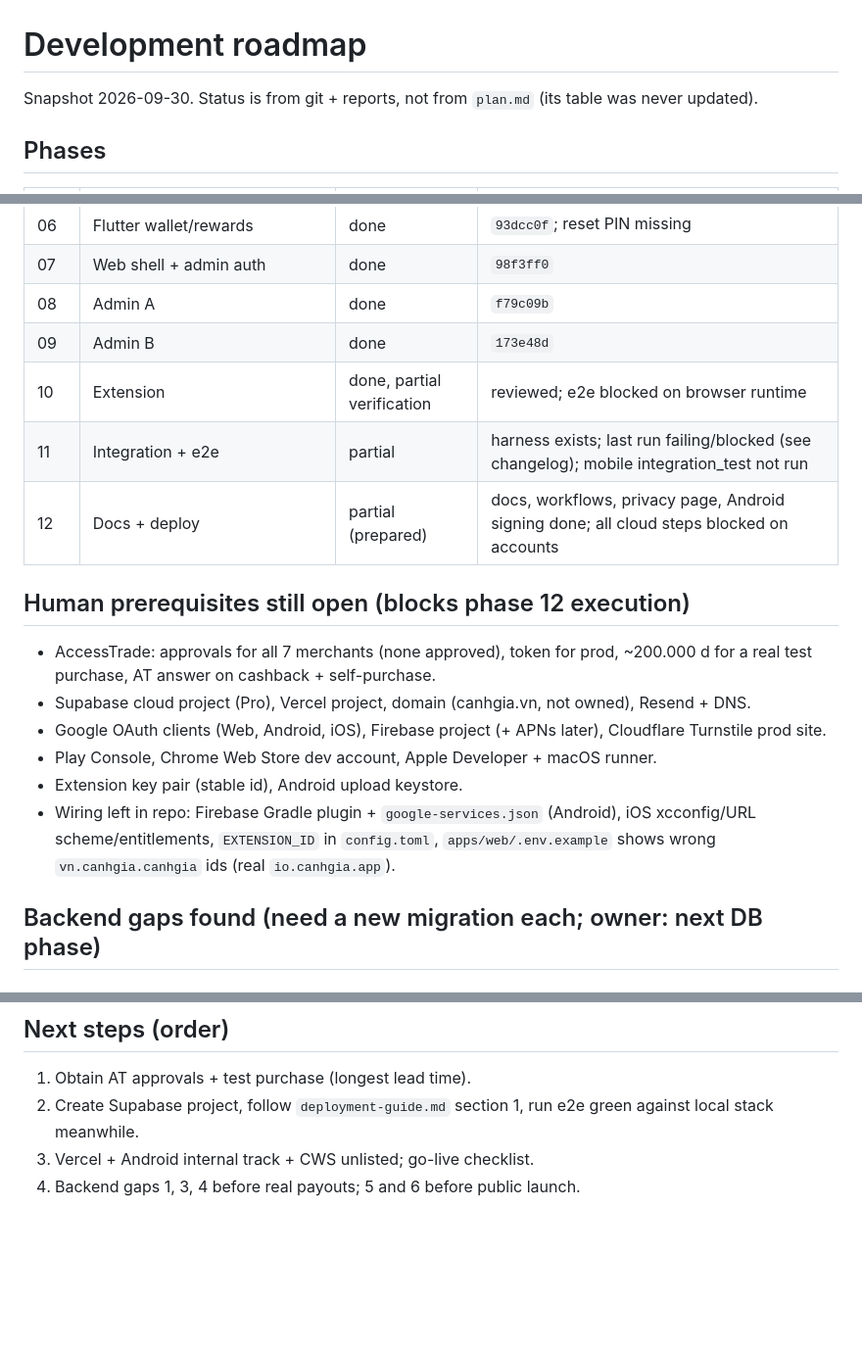
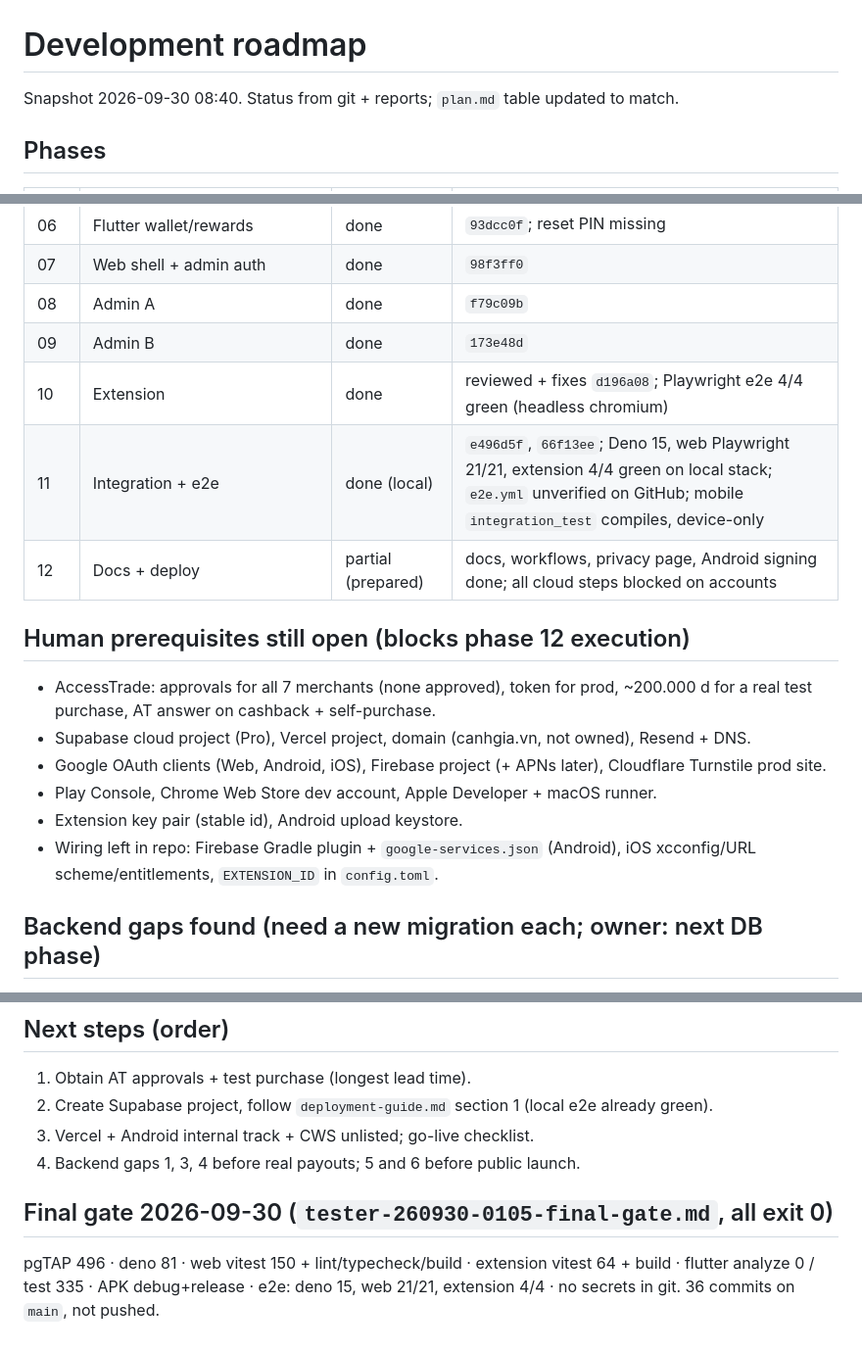
Before and after one commit to bathanh1101/canhgia, a Markdown page: docs/development-roadmap.md, 3 parts joined by grey strips. Shown at 98% size. GitHub-like rendering; blank space fills up the shorter version.

```diff
--- a/docs/development-roadmap.md
+++ b/docs/development-roadmap.md
@@ -1,6 +1,6 @@
 # Development roadmap
 
-Snapshot 2026-09-30. Status is from git + reports, not from `plan.md` (its table was never updated).
+Snapshot 2026-09-30 08:40. Status from git + reports; `plan.md` table updated to match.
 
 ## Phases
 | # | Phase | Status | Evidence / gap |
@@ -15,8 +15,8 @@ Snapshot 2026-09-30. Status is from git + reports, not from `plan.md` (its table
 | 07 | Web shell + admin auth | done | `98f3ff0` |
 | 08 | Admin A | done | `f79c09b` |
 | 09 | Admin B | done | `173e48d` |
-| 10 | Extension | done, partial verification | reviewed; e2e blocked on browser runtime |
-| 11 | Integration + e2e | partial | harness exists; last run failing/blocked (see changelog); mobile integration_test not run |
+| 10 | Extension | done | reviewed + fixes `d196a08`; Playwright e2e 4/4 green (headless chromium) |
+| 11 | Integration + e2e | done (local) | `e496d5f`, `66f13ee`; Deno 15, web Playwright 21/21, extension 4/4 green on local stack; `e2e.yml` unverified on GitHub; mobile `integration_test` compiles, device-only |
 | 12 | Docs + deploy | partial (prepared) | docs, workflows, privacy page, Android signing done; all cloud steps blocked on accounts |
 
 ## Human prerequisites still open (blocks phase 12 execution)
@@ -25,7 +25,7 @@ Snapshot 2026-09-30. Status is from git + reports, not from `plan.md` (its table
 - Google OAuth clients (Web, Android, iOS), Firebase project (+ APNs later), Cloudflare Turnstile prod site.
 - Play Console, Chrome Web Store dev account, Apple Developer + macOS runner.
 - Extension key pair (stable id), Android upload keystore.
-- Wiring left in repo: Firebase Gradle plugin + `google-services.json` (Android), iOS xcconfig/URL scheme/entitlements, `EXTENSION_ID` in `config.toml`, `apps/web/.env.example` shows wrong `vn.canhgia.canhgia` ids (real `io.canhgia.app`).
+- Wiring left in repo: Firebase Gradle plugin + `google-services.json` (Android), iOS xcconfig/URL scheme/entitlements, `EXTENSION_ID` in `config.toml`.
 
 ## Backend gaps found (need a new migration each; owner: next DB phase)
 1. `reset_withdraw_pin` RPC: `set_withdraw_pin` on an existing PIN needs a `verify_pin` token, so a user who forgot the PIN cannot withdraw (fresh OTP + long withdrawal hold + audit).
@@ -41,6 +41,9 @@ Deferred referral deep link after store install, phone OTP, Facebook/Apple login
 
 ## Next steps (order)
 1. Obtain AT approvals + test purchase (longest lead time).
-2. Create Supabase project, follow `deployment-guide.md` section 1, run e2e green against local stack meanwhile.
+2. Create Supabase project, follow `deployment-guide.md` section 1 (local e2e already green).
 3. Vercel + Android internal track + CWS unlisted; go-live checklist.
 4. Backend gaps 1, 3, 4 before real payouts; 5 and 6 before public launch.
+
+## Final gate 2026-09-30 (`tester-260930-0105-final-gate.md`, all exit 0)
+pgTAP 496 · deno 81 · web vitest 150 + lint/typecheck/build · extension vitest 64 + build · flutter analyze 0 / test 335 · APK debug+release · e2e: deno 15, web 21/21, extension 4/4 · no secrets in git. 36 commits on `main`, not pushed.
```
Also changed, not shown: docs/project-changelog.md (+6 -0 lines).
